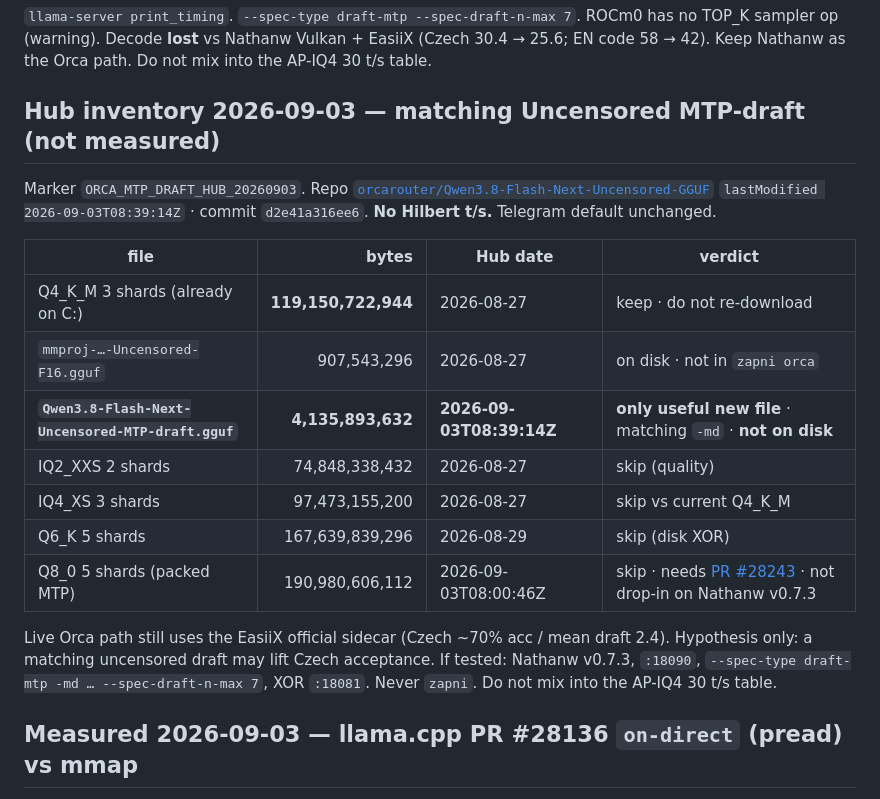
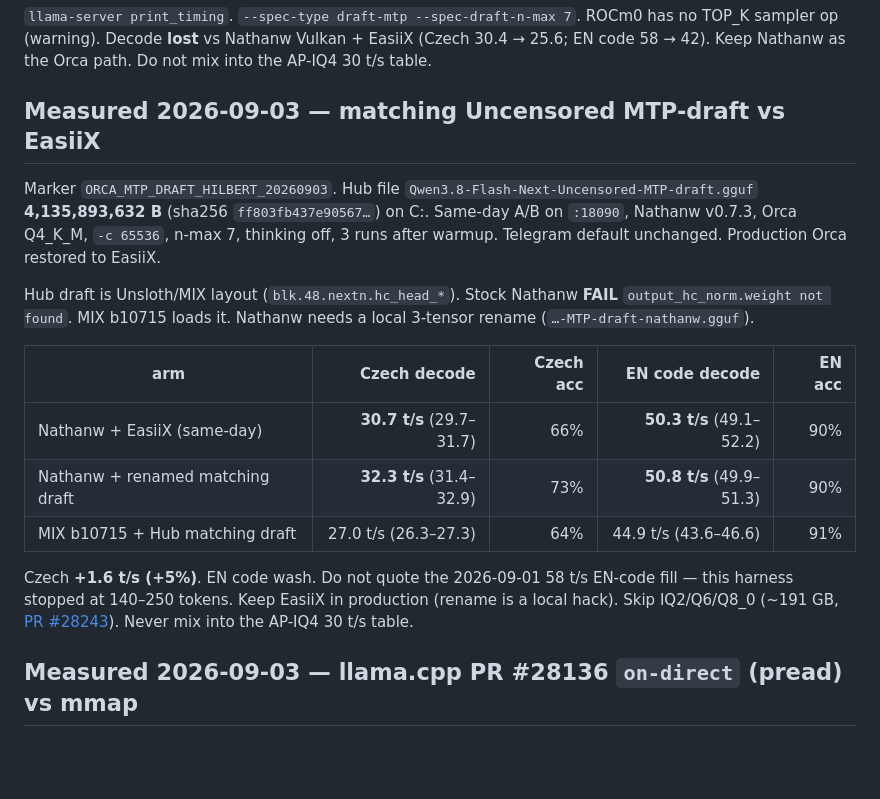
Before and after one commit to tomasreminek/strix-halo, a Markdown page: docs/qwen38-flash-next.md, the part around the change. Drawn GitHub-style; blank space fills up the shorter version.

```diff
--- a/docs/qwen38-flash-next.md
+++ b/docs/qwen38-flash-next.md
@@ -113,23 +113,27 @@ Vendor Unsloth MTP guide (greedy, NVIDIA B200, `UD-Q4_K_XL`): 83.2 → 138.8 t/s
 
 `llama-server print_timing`. `--spec-type draft-mtp --spec-draft-n-max 7`. ROCm0 has no TOP_K sampler op (warning). Decode **lost** vs Nathanw Vulkan + EasiiX (Czech 30.4 → 25.6; EN code 58 → 42). Keep Nathanw as the Orca path. Do not mix into the AP-IQ4 30 t/s table.
 
-## Hub inventory 2026-09-03 — matching Uncensored MTP-draft (not measured)
+## Measured 2026-09-03 — matching Uncensored MTP-draft vs EasiiX
 
-Marker `ORCA_MTP_DRAFT_HUB_20260903`. Repo
-[`orcarouter/Qwen3.8-Flash-Next-Uncensored-GGUF`](https://huggingface.co/orcarouter/Qwen3.8-Flash-Next-Uncensored-GGUF)
-`lastModified 2026-09-03T08:39:14Z` · commit `d2e41a316ee6`. **No Hilbert t/s.** Telegram default unchanged.
+Marker `ORCA_MTP_DRAFT_HILBERT_20260903`. Hub file
+`Qwen3.8-Flash-Next-Uncensored-MTP-draft.gguf` **4,135,893,632 B** (sha256 `ff803fb437e90567…`)
+on C:. Same-day A/B on `:18090`, Nathanw v0.7.3, Orca Q4_K_M, `-c 65536`, n-max 7, thinking off,
+3 runs after warmup. Telegram default unchanged. Production Orca restored to EasiiX.
 
-| file | bytes | Hub date | verdict |
-|---|---:|---|---|
-| Q4_K_M 3 shards (already on C:) | **119,150,722,944** | 2026-08-27 | keep · do not re-download |
-| `mmproj-…-Uncensored-F16.gguf` | 907,543,296 | 2026-08-27 | on disk · not in `zapni orca` |
-| **`Qwen3.8-Flash-Next-Uncensored-MTP-draft.gguf`** | **4,135,893,632** | **2026-09-03T08:39:14Z** | **only useful new file** · matching `-md` · **not on disk** |
-| IQ2_XXS 2 shards | 74,848,338,432 | 2026-08-27 | skip (quality) |
-| IQ4_XS 3 shards | 97,473,155,200 | 2026-08-27 | skip vs current Q4_K_M |
-| Q6_K 5 shards | 167,639,839,296 | 2026-08-29 | skip (disk XOR) |
-| Q8_0 5 shards (packed MTP) | 190,980,606,112 | 2026-09-03T08:00:46Z | skip · needs [PR #28243](https://github.com/ggml-org/llama.cpp/pull/28243) · not drop-in on Nathanw v0.7.3 |
+Hub draft is Unsloth/MIX layout (`blk.48.nextn.hc_head_*`). Stock Nathanw **FAIL**
+`output_hc_norm.weight not found`. MIX b10715 loads it. Nathanw needs a local 3-tensor rename
+(`…-MTP-draft-nathanw.gguf`).
 
-Live Orca path still uses the EasiiX official sidecar (Czech ~70% acc / mean draft 2.4). Hypothesis only: a matching uncensored draft may lift Czech acceptance. If tested: Nathanw v0.7.3, `:18090`, `--spec-type draft-mtp -md … --spec-draft-n-max 7`, XOR `:18081`. Never `zapni`. Do not mix into the AP-IQ4 30 t/s table.
+| arm | Czech decode | Czech acc | EN code decode | EN acc |
+|---|---:|---:|---:|---:|
+| Nathanw + EasiiX (same-day) | **30.7 t/s** (29.7–31.7) | 66% | **50.3 t/s** (49.1–52.2) | 90% |
+| Nathanw + renamed matching draft | **32.3 t/s** (31.4–32.9) | 73% | **50.8 t/s** (49.9–51.3) | 90% |
+| MIX b10715 + Hub matching draft | 27.0 t/s (26.3–27.3) | 64% | 44.9 t/s (43.6–46.6) | 91% |
+
+Czech **+1.6 t/s (+5%)**. EN code wash. Do not quote the 2026-09-01 58 t/s EN-code fill — this
+harness stopped at 140–250 tokens. Keep EasiiX in production (rename is a local hack). Skip
+IQ2/Q6/Q8_0 (~191 GB, [PR #28243](https://github.com/ggml-org/llama.cpp/pull/28243)). Never mix
+into the AP-IQ4 30 t/s table.
 
 ## Measured 2026-09-03 — llama.cpp PR #28136 `on-direct` (pread) vs mmap
 
```
Also changed, not shown: README.md (+2 -2 lines).
